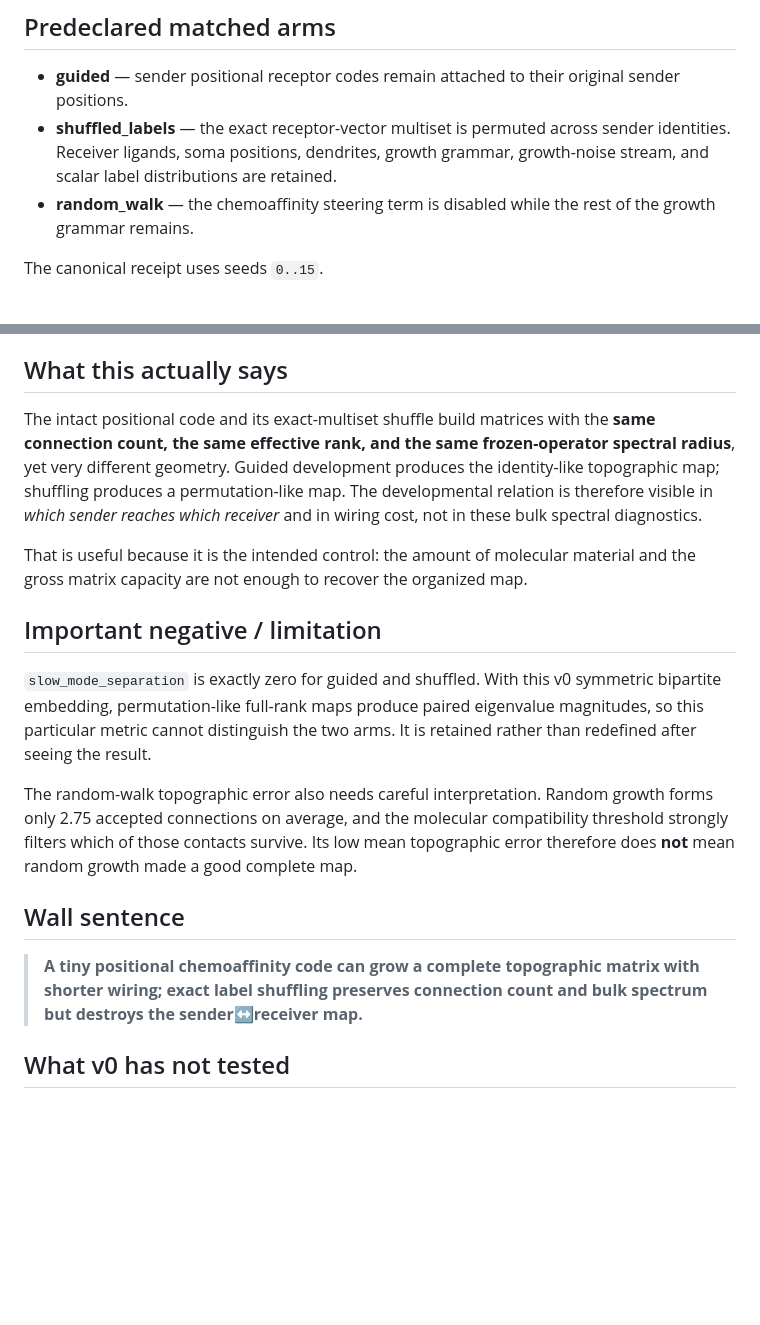
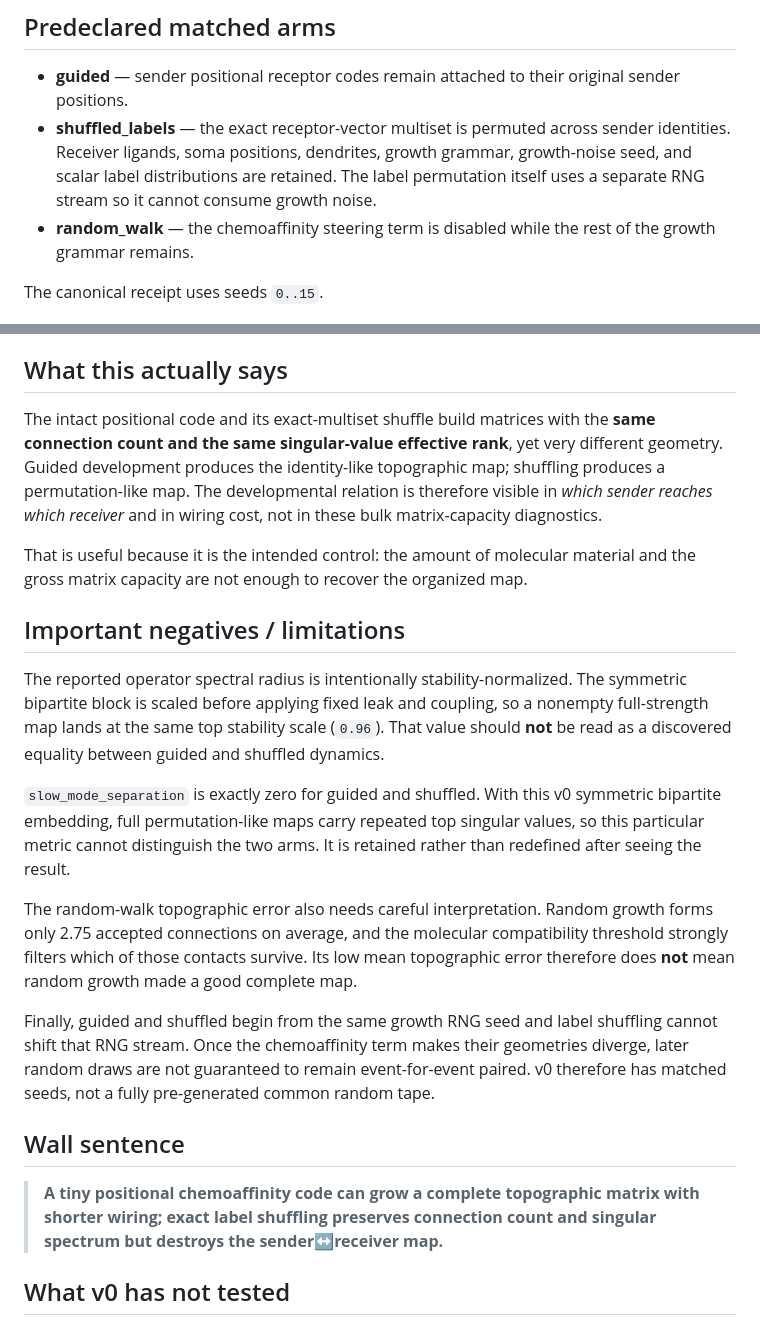
Before and after one commit to anttiluode/GrowingAnttisNeuron, a Markdown page: docs/RESULTS_V0.md, 2 parts joined by grey strips. GitHub-like rendering; blank space fills up the shorter version.

Commit message:
docs: clarify v0 control and stability metric

```diff
--- a/docs/RESULTS_V0.md
+++ b/docs/RESULTS_V0.md
@@ -9,7 +9,7 @@ This is a calibration of the developmental instrument, not a claim that the mode
 ## Predeclared matched arms
 
 - **guided** — sender positional receptor codes remain attached to their original sender positions.
-- **shuffled_labels** — the exact receptor-vector multiset is permuted across sender identities. Receiver ligands, soma positions, dendrites, growth grammar, growth-noise stream, and scalar label distributions are retained.
+- **shuffled_labels** — the exact receptor-vector multiset is permuted across sender identities. Receiver ligands, soma positions, dendrites, growth grammar, growth-noise seed, and scalar label distributions are retained. The label permutation itself uses a separate RNG stream so it cannot consume growth noise.
 - **random_walk** — the chemoaffinity steering term is disabled while the rest of the growth grammar remains.
 
 The canonical receipt uses seeds `0..15`.
@@ -29,19 +29,23 @@ For every canonical seed, guided uses less wiring than shuffled labels. The pair
 
 ## What this actually says
 
-The intact positional code and its exact-multiset shuffle build matrices with the **same connection count, the same effective rank, and the same frozen-operator spectral radius**, yet very different geometry. Guided development produces the identity-like topographic map; shuffling produces a permutation-like map. The developmental relation is therefore visible in *which sender reaches which receiver* and in wiring cost, not in these bulk spectral diagnostics.
+The intact positional code and its exact-multiset shuffle build matrices with the **same connection count and the same singular-value effective rank**, yet very different geometry. Guided development produces the identity-like topographic map; shuffling produces a permutation-like map. The developmental relation is therefore visible in *which sender reaches which receiver* and in wiring cost, not in these bulk matrix-capacity diagnostics.
 
 That is useful because it is the intended control: the amount of molecular material and the gross matrix capacity are not enough to recover the organized map.
 
-## Important negative / limitation
+## Important negatives / limitations
 
-`slow_mode_separation` is exactly zero for guided and shuffled. With this v0 symmetric bipartite embedding, permutation-like full-rank maps produce paired eigenvalue magnitudes, so this particular metric cannot distinguish the two arms. It is retained rather than redefined after seeing the result.
+The reported operator spectral radius is intentionally stability-normalized. The symmetric bipartite block is scaled before applying fixed leak and coupling, so a nonempty full-strength map lands at the same top stability scale (`0.96`). That value should **not** be read as a discovered equality between guided and shuffled dynamics.
+
+`slow_mode_separation` is exactly zero for guided and shuffled. With this v0 symmetric bipartite embedding, full permutation-like maps carry repeated top singular values, so this particular metric cannot distinguish the two arms. It is retained rather than redefined after seeing the result.
 
 The random-walk topographic error also needs careful interpretation. Random growth forms only 2.75 accepted connections on average, and the molecular compatibility threshold strongly filters which of those contacts survive. Its low mean topographic error therefore does **not** mean random growth made a good complete map.
 
+Finally, guided and shuffled begin from the same growth RNG seed and label shuffling cannot shift that RNG stream. Once the chemoaffinity term makes their geometries diverge, later random draws are not guaranteed to remain event-for-event paired. v0 therefore has matched seeds, not a fully pre-generated common random tape.
+
 ## Wall sentence
 
-> **A tiny positional chemoaffinity code can grow a complete topographic matrix with shorter wiring; exact label shuffling preserves connection count and bulk spectrum but destroys the sender↔receiver map.**
+> **A tiny positional chemoaffinity code can grow a complete topographic matrix with shorter wiring; exact label shuffling preserves connection count and singular spectrum but destroys the sender↔receiver map.**
 
 ## What v0 has not tested
 
```
